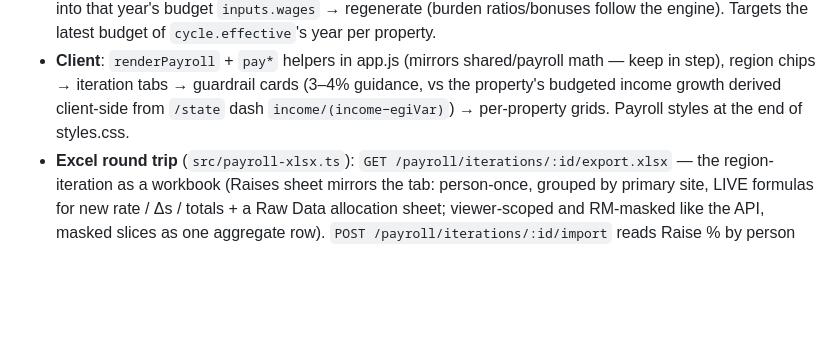
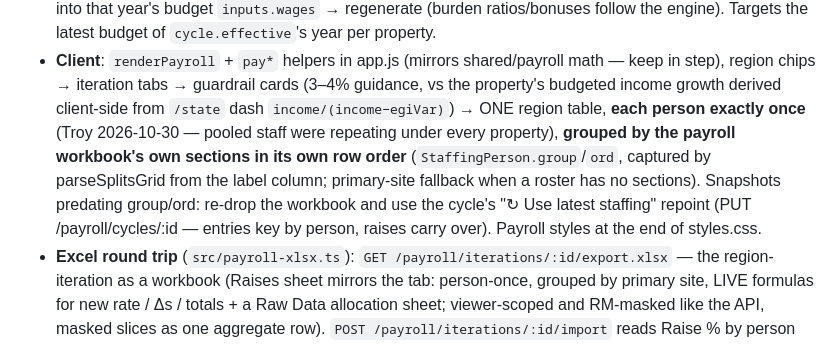
Before and after one commit to TroySteiss/Budgeting, a Markdown page: PROJECT_MAP.md, the part around the change. Rendered like a GitHub page; blank space fills up the shorter version.

Commit message:
PROJECT_MAP: workbook-section grouping notes
Co-Authored-By: Claude Fable 5 <noreply@anthropic.com>

```diff
--- a/PROJECT_MAP.md
+++ b/PROJECT_MAP.md
@@ -376,7 +376,13 @@ budgets' wage GLs. Modeled on the per-property sheets of the Payroll Budget Work
 - **Client**: `renderPayroll` + `pay*` helpers in app.js (mirrors shared/payroll math —
   keep in step), region chips → iteration tabs → guardrail cards (3–4% guidance, vs the
   property's budgeted income growth derived client-side from `/state` dash
-  `income/(income−egiVar)`) → per-property grids. Payroll styles at the end of styles.css.
+  `income/(income−egiVar)`) → ONE region table, **each person exactly once** (Troy
+  2026-10-30 — pooled staff were repeating under every property), **grouped by the payroll
+  workbook's own sections in its own row order** (`StaffingPerson.group`/`ord`, captured by
+  parseSplitsGrid from the label column; primary-site fallback when a roster has no
+  sections). Snapshots predating group/ord: re-drop the workbook and use the cycle's
+  "↻ Use latest staffing" repoint (PUT /payroll/cycles/:id — entries key by person, raises
+  carry over). Payroll styles at the end of styles.css.
 - **Excel round trip** (`src/payroll-xlsx.ts`): `GET /payroll/iterations/:id/export.xlsx`
   — the region-iteration as a workbook (Raises sheet mirrors the tab: person-once, grouped
   by primary site, LIVE formulas for new rate / Δs / totals + a Raw Data allocation sheet;
```
